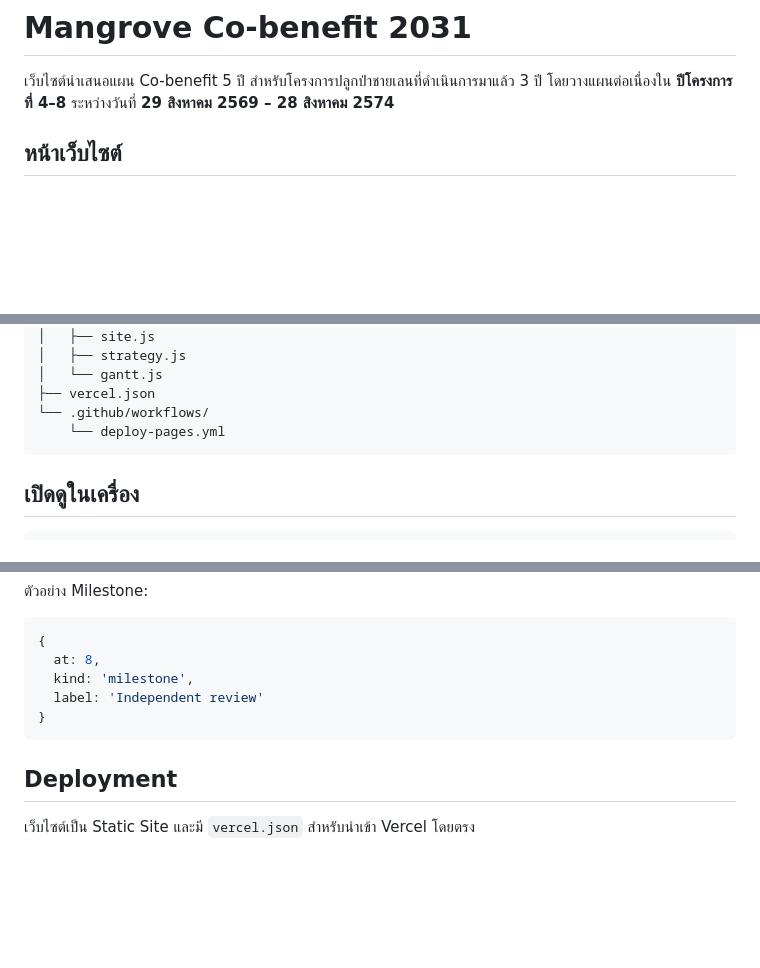
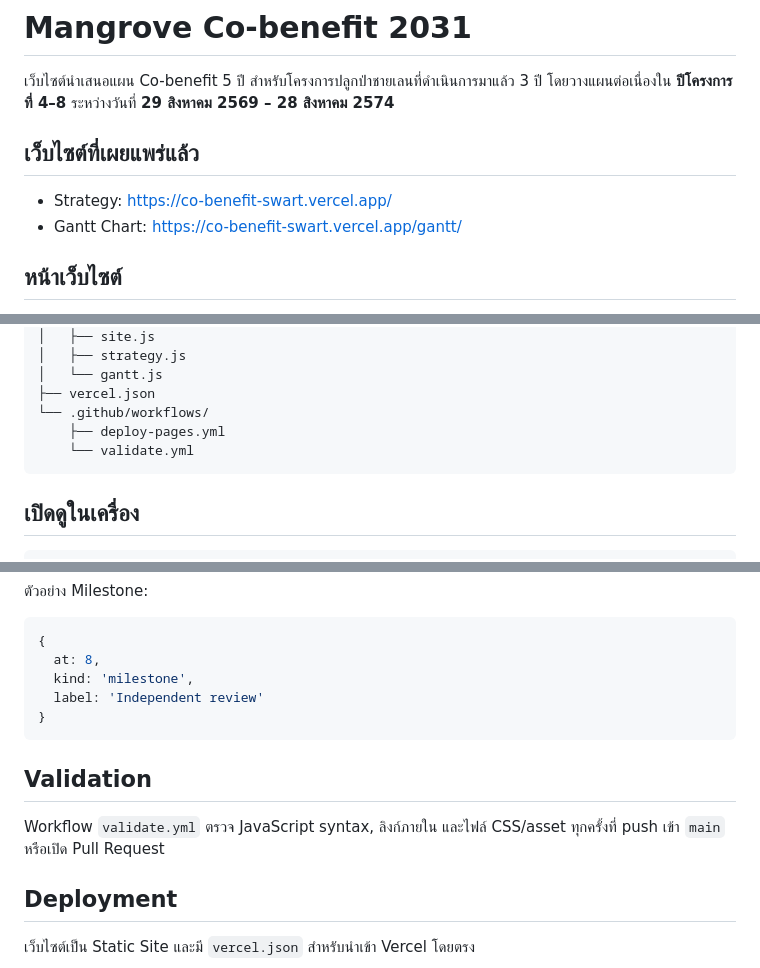
Before and after one commit to saratchai1/co-benefit, a Markdown page: README.md, 3 parts joined by grey strips. GitHub-like rendering; blank space fills up the shorter version.

Commit message:
Document live strategy and Gantt URLs

````diff
--- a/README.md
+++ b/README.md
@@ -1,6 +1,11 @@
 # Mangrove Co-benefit 2031
 
 เว็บไซต์นำเสนอแผน Co-benefit 5 ปี สำหรับโครงการปลูกป่าชายเลนที่ดำเนินการมาแล้ว 3 ปี โดยวางแผนต่อเนื่องใน **ปีโครงการที่ 4–8** ระหว่างวันที่ **29 สิงหาคม 2569 – 28 สิงหาคม 2574**
+
+## เว็บไซต์ที่เผยแพร่แล้ว
+
+- Strategy: https://co-benefit-swart.vercel.app/
+- Gantt Chart: https://co-benefit-swart.vercel.app/gantt/
 
 ## หน้าเว็บไซต์
 
@@ -25,7 +30,8 @@
 │   └── gantt.js
 ├── vercel.json
 └── .github/workflows/
-    └── deploy-pages.yml
+    ├── deploy-pages.yml
+    └── validate.yml
 ```
 
 ## เปิดดูในเครื่อง
@@ -74,6 +80,10 @@ Quarter ใช้เลข 1–20:
 }
 ```
 
+## Validation
+
+Workflow `validate.yml` ตรวจ JavaScript syntax, ลิงก์ภายใน และไฟล์ CSS/asset ทุกครั้งที่ push เข้า `main` หรือเปิด Pull Request
+
 ## Deployment
 
 เว็บไซต์เป็น Static Site และมี `vercel.json` สำหรับนำเข้า Vercel โดยตรง
````
